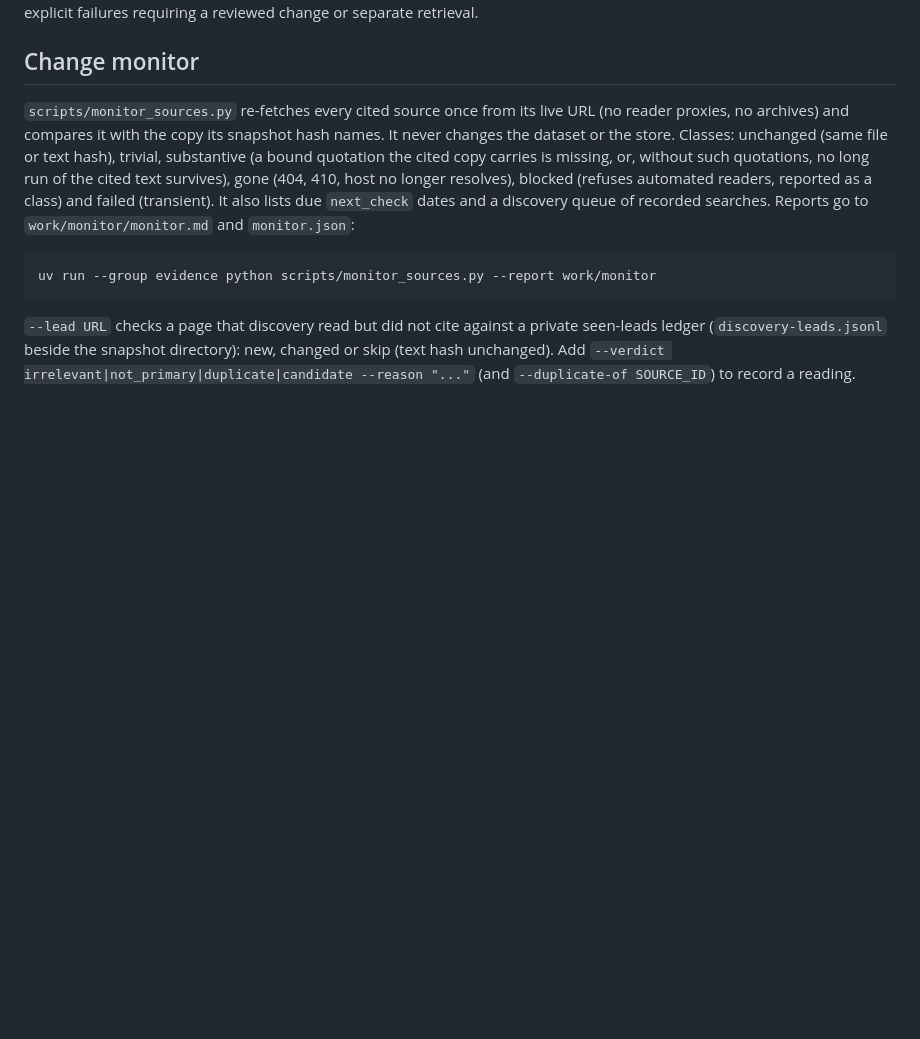
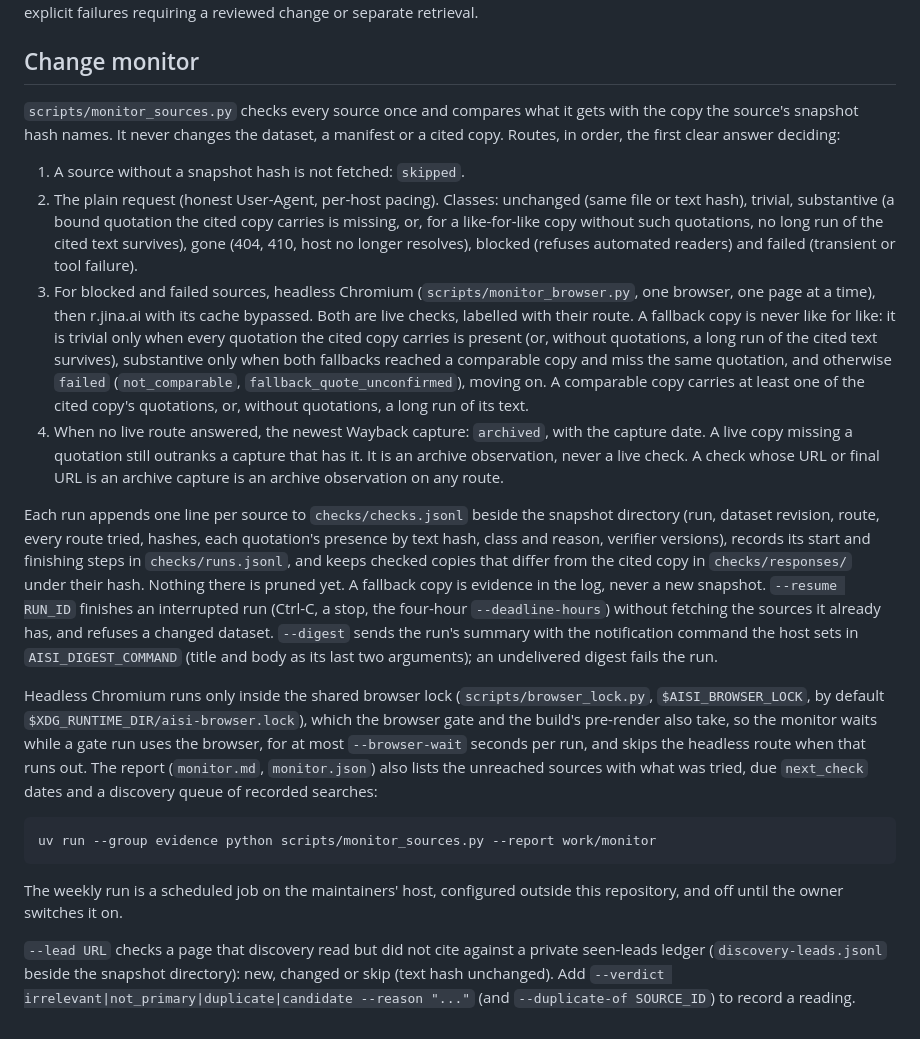
Before and after one commit to accelerate-europe/aisi-tracker, a Markdown page: docs/source-snapshots.md, the part around the change. GitHub-like rendering; blank space fills up the shorter version.

Commit message:
Docs: the source monitor's routes, check log, lock and digest
The change monitor section describes the route order and how each outcome is
classed, the check log beside the snapshot directory, resume, the shared
browser lock and the digest command; AGENTS.md routes to it.

Reviewed-by: Codex (review-staged, 2 rounds, APPROVED)
Co-Authored-By: Claude Opus 5.5 <noreply@anthropic.com>

````diff
--- a/docs/source-snapshots.md
+++ b/docs/source-snapshots.md
@@ -53,10 +53,21 @@ Public sources may contain `snapshot.retrieved`, `snapshot.sha256`, `snapshot.te
 
 ## Change monitor
 
-`scripts/monitor_sources.py` re-fetches every cited source once from its live URL (no reader proxies, no archives) and compares it with the copy its snapshot hash names. It never changes the dataset or the store. Classes: unchanged (same file or text hash), trivial, substantive (a bound quotation the cited copy carries is missing, or, without such quotations, no long run of the cited text survives), gone (404, 410, host no longer resolves), blocked (refuses automated readers, reported as a class) and failed (transient). It also lists due `next_check` dates and a discovery queue of recorded searches. Reports go to `work/monitor/monitor.md` and `monitor.json`:
+`scripts/monitor_sources.py` checks every source once and compares what it gets with the copy the source's snapshot hash names. It never changes the dataset, a manifest or a cited copy. Routes, in order, the first clear answer deciding:
+
+1. A source without a snapshot hash is not fetched: `skipped`.
+2. The plain request (honest User-Agent, per-host pacing). Classes: unchanged (same file or text hash), trivial, substantive (a bound quotation the cited copy carries is missing, or, for a like-for-like copy without such quotations, no long run of the cited text survives), gone (404, 410, host no longer resolves), blocked (refuses automated readers) and failed (transient or tool failure).
+3. For blocked and failed sources, headless Chromium (`scripts/monitor_browser.py`, one browser, one page at a time), then r.jina.ai with its cache bypassed. Both are live checks, labelled with their route. A fallback copy is never like for like: it is trivial only when every quotation the cited copy carries is present (or, without quotations, a long run of the cited text survives), substantive only when both fallbacks reached a comparable copy and miss the same quotation, and otherwise `failed` (`not_comparable`, `fallback_quote_unconfirmed`), moving on. A comparable copy carries at least one of the cited copy's quotations, or, without quotations, a long run of its text.
+4. When no live route answered, the newest Wayback capture: `archived`, with the capture date. A live copy missing a quotation still outranks a capture that has it. It is an archive observation, never a live check. A check whose URL or final URL is an archive capture is an archive observation on any route.
+
+Each run appends one line per source to `checks/checks.jsonl` beside the snapshot directory (run, dataset revision, route, every route tried, hashes, each quotation's presence by text hash, class and reason, verifier versions), records its start and finishing steps in `checks/runs.jsonl`, and keeps checked copies that differ from the cited copy in `checks/responses/` under their hash. Nothing there is pruned yet. A fallback copy is evidence in the log, never a new snapshot. `--resume RUN_ID` finishes an interrupted run (Ctrl-C, a stop, the four-hour `--deadline-hours`) without fetching the sources it already has, and refuses a changed dataset. `--digest` sends the run's summary with the notification command the host sets in `AISI_DIGEST_COMMAND` (title and body as its last two arguments); an undelivered digest fails the run.
+
+Headless Chromium runs only inside the shared browser lock (`scripts/browser_lock.py`, `$AISI_BROWSER_LOCK`, by default `$XDG_RUNTIME_DIR/aisi-browser.lock`), which the browser gate and the build's pre-render also take, so the monitor waits while a gate run uses the browser, for at most `--browser-wait` seconds per run, and skips the headless route when that runs out. The report (`monitor.md`, `monitor.json`) also lists the unreached sources with what was tried, due `next_check` dates and a discovery queue of recorded searches:
 
 ```sh
 uv run --group evidence python scripts/monitor_sources.py --report work/monitor
 ```
 
+The weekly run is a scheduled job on the maintainers' host, configured outside this repository, and off until the owner switches it on.
+
 `--lead URL` checks a page that discovery read but did not cite against a private seen-leads ledger (`discovery-leads.jsonl` beside the snapshot directory): new, changed or skip (text hash unchanged). Add `--verdict irrelevant|not_primary|duplicate|candidate --reason "..."` (and `--duplicate-of SOURCE_ID`) to record a reading.
````
Also changed, not shown: AGENTS.md (+2 -0 lines).
